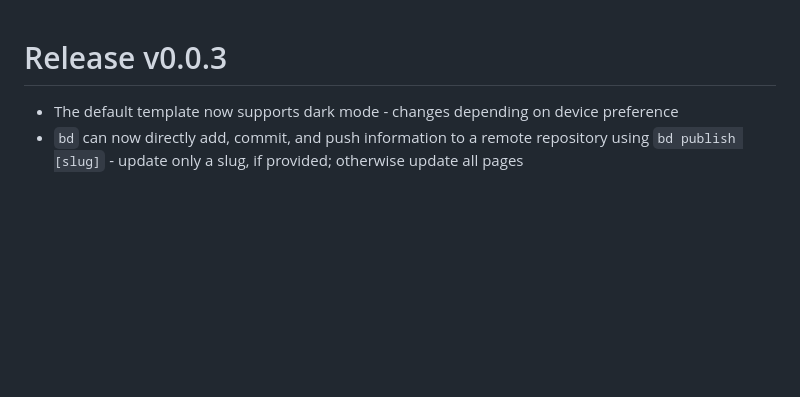
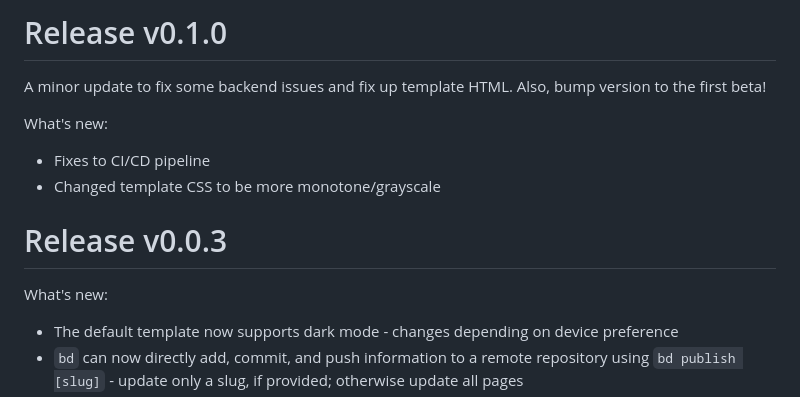
Before and after one commit to brandonfglx/bd, a Markdown page: CHANGELOG.md, the part around the change. Rendered like a GitHub page; blank space fills up the shorter version.

Commit message:
release: v0.1.0

```diff
--- a/CHANGELOG.md
+++ b/CHANGELOG.md
@@ -1,4 +1,12 @@
+# Release v0.1.0
+A minor update to fix some backend issues and fix up template HTML. Also, bump version to the first beta!
+
+What's new:
+ - Fixes to CI/CD pipeline
+ - Changed template CSS to be more monotone/grayscale
+
 # Release v0.0.3
+What's new:
  - The default template now supports dark mode - changes depending on device preference
  - `bd` can now directly add, commit, and push information to a remote repository using `bd publish [slug]` - update only a slug, if provided; otherwise update all pages
  - The default template has better formatting - page title, date, and description are more aligned and expanded horizontally
```
Also changed, not shown: README.md (+1 -1 lines), src/base/page.md (deleted, +0 -1 lines), resources/demo/demo.png (added), 8 other files.
